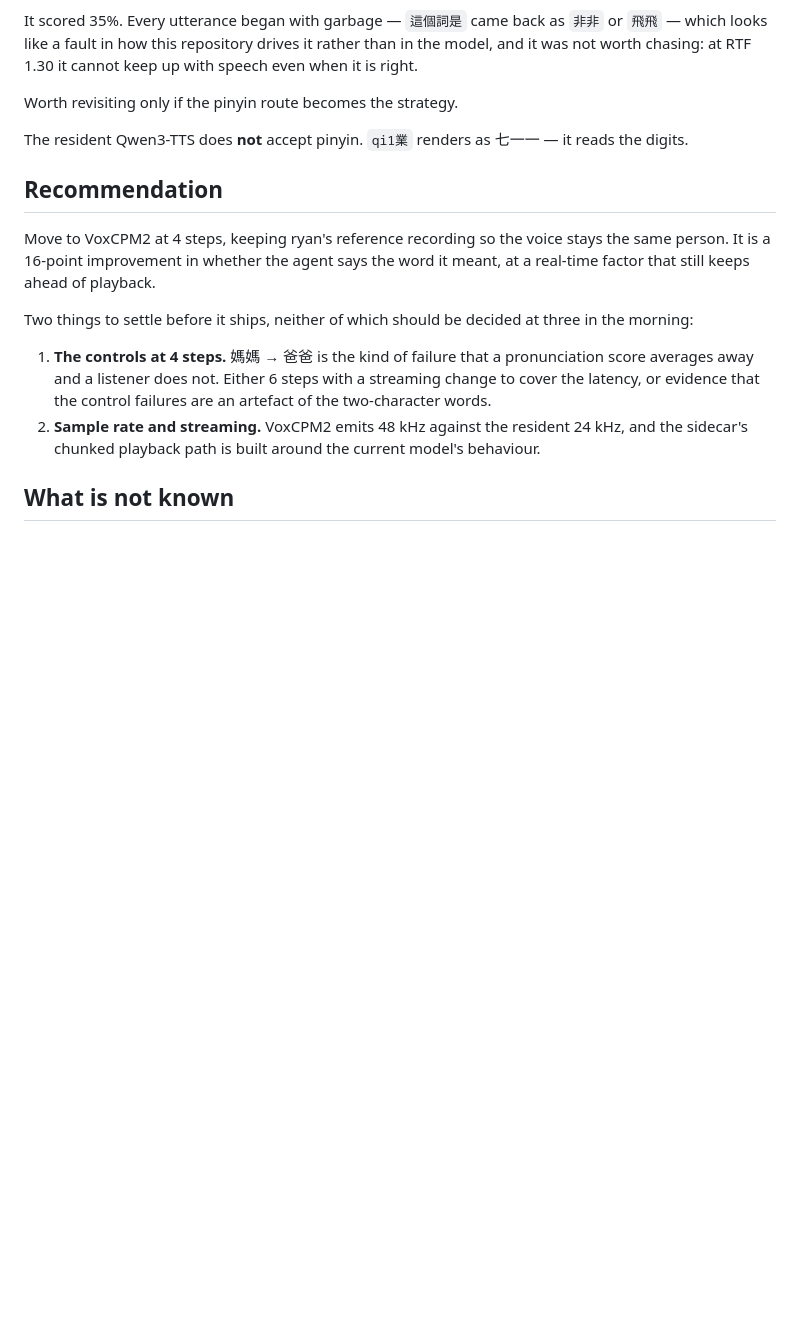
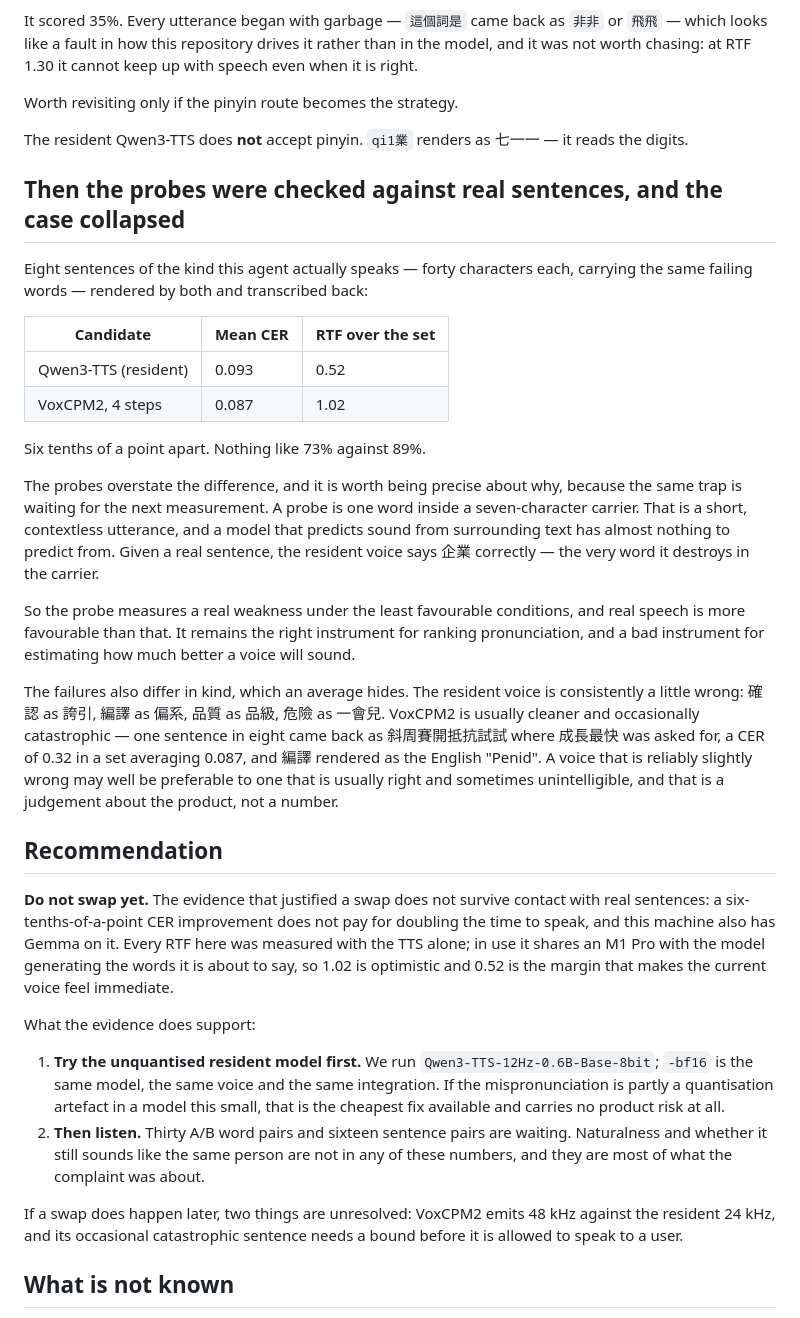
Before and after one commit to chyiiiiiiiiiiii/lulo, a Markdown page: docs/decisions/taiwan-mandarin-voice-candidates.md, the part around one of its changes. GitHub-like rendering; blank space fills up the shorter version.

Commit message:
docs: the probe result did not survive real sentences
Corrects the recommendation this file carried three hours ago. On the
probe set VoxCPM2 looked like a clear win -- 89% of words survived against
the resident voice's 73%. On eight sentences of the kind the agent
actually speaks, the two are 0.087 and 0.093 character error rate: six
tenths of a point, for twice the time to speak.

Why the probes overstated it is worth keeping, because the same trap is
waiting for the next measurement. A probe is one word in a seven-character
carrier -- short and contextless, which is the least favourable condition
for a model that predicts sound from surrounding text. Given a real
sentence the resident voice says 企業 correctly, the very word it destroys
in the carrier. The probe is the right instrument for ranking
pronunciation and the wrong one for estimating how much better a voice
will sound.

The failures also differ in kind, which an average hides. The resident
voice is consistently a little wrong. VoxCPM2 is usually cleaner and
occasionally catastrophic: one sentence in eight came back as
斜周賽開抵抗試試 where 成長最快 was asked for. Reliably slightly wrong may
be the better product than usually right and sometimes unintelligible.

Also records what every RTF here does not include: the TTS was measured
alone, and in use it shares this laptop with the model generating the
words it is about to speak.

The recommendation is now to try the unquantised build of the model we
already run before changing models at all.

```diff
--- a/docs/decisions/taiwan-mandarin-voice-candidates.md
+++ b/docs/decisions/taiwan-mandarin-voice-candidates.md
@@ -84,23 +107,65 @@ Worth revisiting only if the pinyin route becomes the strategy.
 The resident Qwen3-TTS does **not** accept pinyin. `qi1業` renders as
 七一一 — it reads the digits.
 
+## Then the probes were checked against real sentences, and the case collapsed
+
+Eight sentences of the kind this agent actually speaks — forty characters
+each, carrying the same failing words — rendered by both and transcribed
+back:
+
+| Candidate | Mean CER | RTF over the set |
+|---|---|---|
+| Qwen3-TTS (resident) | 0.093 | 0.52 |
+| VoxCPM2, 4 steps | 0.087 | 1.02 |
+
+Six tenths of a point apart. Nothing like 73% against 89%.
+
+The probes overstate the difference, and it is worth being precise about
+why, because the same trap is waiting for the next measurement. A probe is
+one word inside a seven-character carrier. That is a short, contextless
+utterance, and a model that predicts sound from surrounding text has
+almost nothing to predict from. Given a real sentence, the resident voice
+says 企業 correctly — the very word it destroys in the carrier.
+
+So the probe measures a real weakness under the least favourable
+conditions, and real speech is more favourable than that. It remains the
+right instrument for ranking pronunciation, and a bad instrument for
+estimating how much better a voice will sound.
+
+The failures also differ in kind, which an average hides. The resident
+voice is consistently a little wrong: 確認 as 誇引, 編譯 as 偏系, 品質 as
+品級, 危險 as 一會兒. VoxCPM2 is usually cleaner and occasionally
+catastrophic — one sentence in eight came back as 斜周賽開抵抗試試 where
+成長最快 was asked for, a CER of 0.32 in a set averaging 0.087, and
+編譯 rendered as the English "Penid". A voice that is reliably slightly
+wrong may well be preferable to one that is usually right and sometimes
+unintelligible, and that is a judgement about the product, not a number.
+
 ## Recommendation
 
-Move to VoxCPM2 at 4 steps, keeping ryan's reference recording so the voice
-stays the same person. It is a 16-point improvement in whether the agent
-says the word it meant, at a real-time factor that still keeps ahead of
-playback.
+**Do not swap yet.** The evidence that justified a swap does not survive
+contact with real sentences: a six-tenths-of-a-point CER improvement does
+not pay for doubling the time to speak, and this machine also has Gemma on
+it. Every RTF here was measured with the TTS alone; in use it shares an M1
+Pro with the model generating the words it is about to say, so 1.02 is
+optimistic and 0.52 is the margin that makes the current voice feel
+immediate.
 
-Two things to settle before it ships, neither of which should be decided at
-three in the morning:
+What the evidence does support:
 
-1. **The controls at 4 steps.** 媽媽 → 爸爸 is the kind of failure that a
-   pronunciation score averages away and a listener does not. Either 6
-   steps with a streaming change to cover the latency, or evidence that
-   the control failures are an artefact of the two-character words.
-2. **Sample rate and streaming.** VoxCPM2 emits 48 kHz against the
-   resident 24 kHz, and the sidecar's chunked playback path is built
-   around the current model's behaviour.
+1. **Try the unquantised resident model first.** We run
+   `Qwen3-TTS-12Hz-0.6B-Base-8bit`; `-bf16` is the same model, the same
+   voice and the same integration. If the mispronunciation is partly a
+   quantisation artefact in a model this small, that is the cheapest fix
+   available and carries no product risk at all.
+2. **Then listen.** Thirty A/B word pairs and sixteen sentence pairs are
+   waiting. Naturalness and whether it still sounds like the same person
+   are not in any of these numbers, and they are most of what the
+   complaint was about.
+
+If a swap does happen later, two things are unresolved: VoxCPM2 emits
+48 kHz against the resident 24 kHz, and its occasional catastrophic
+sentence needs a bound before it is allowed to speak to a user.
 
 ## What is not known
 
```
Also changed, not shown: other parts of docs/decisions/taiwan-mandarin-voice-candidates.md (+23 -0 lines).
